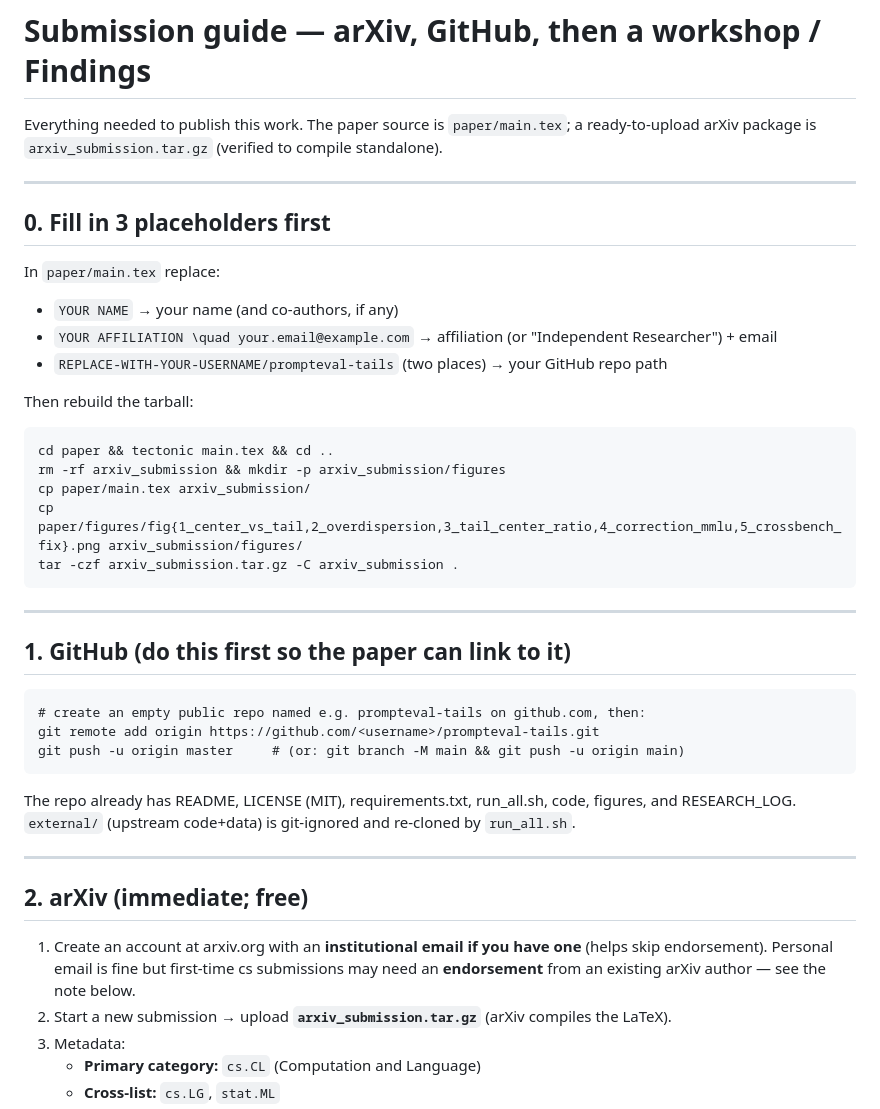
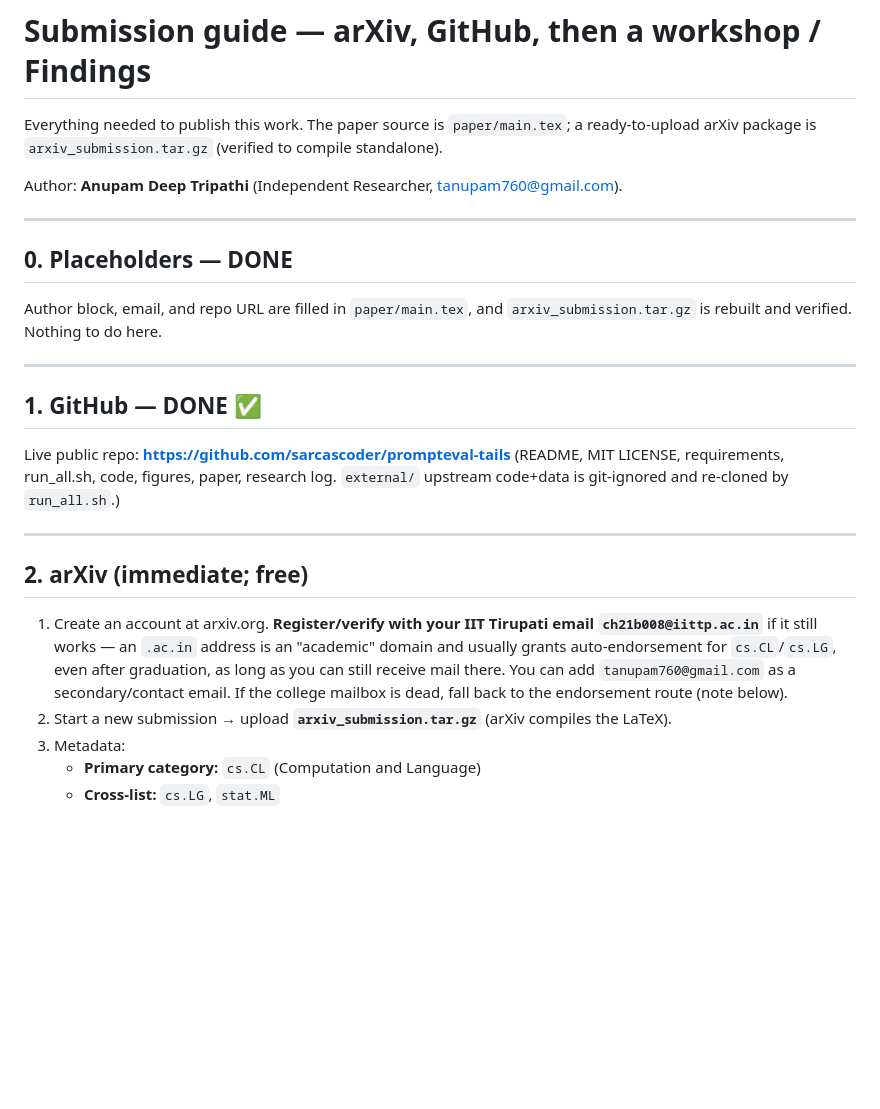
Before and after one commit to sarcascoder/prompteval-tails, a Markdown page: SUBMISSION.md, the part around the change. Drawn GitHub-style; blank space fills up the shorter version.

Commit message:
Update submission guide: GitHub live; arXiv endorsement via IIT Tirupati email

````diff
--- a/SUBMISSION.md
+++ b/SUBMISSION.md
@@ -3,37 +3,26 @@
 Everything needed to publish this work. The paper source is `paper/main.tex`; a ready-to-upload
 arXiv package is `arxiv_submission.tar.gz` (verified to compile standalone).
 
----
-## 0. Fill in 3 placeholders first
-In `paper/main.tex` replace:
-- `YOUR NAME` → your name (and co-authors, if any)
-- `YOUR AFFILIATION \quad your.email@example.com` → affiliation (or "Independent Researcher") + email
-- `REPLACE-WITH-YOUR-USERNAME/prompteval-tails` (two places) → your GitHub repo path
-
-Then rebuild the tarball:
-```
-cd paper && tectonic main.tex && cd ..
-rm -rf arxiv_submission && mkdir -p arxiv_submission/figures
-cp paper/main.tex arxiv_submission/
-cp paper/figures/fig{1_center_vs_tail,2_overdispersion,3_tail_center_ratio,4_correction_mmlu,5_crossbench_fix}.png arxiv_submission/figures/
-tar -czf arxiv_submission.tar.gz -C arxiv_submission .
-```
+Author: **Anupam Deep Tripathi** (Independent Researcher, tanupam760@gmail.com).
 
 ---
-## 1. GitHub (do this first so the paper can link to it)
-```
-# create an empty public repo named e.g. prompteval-tails on github.com, then:
-git remote add origin https://github.com/<username>/prompteval-tails.git
-git push -u origin master     # (or: git branch -M main && git push -u origin main)
-```
-The repo already has README, LICENSE (MIT), requirements.txt, run_all.sh, code, figures, and
-RESEARCH_LOG. `external/` (upstream code+data) is git-ignored and re-cloned by `run_all.sh`.
+## 0. Placeholders — DONE
+Author block, email, and repo URL are filled in `paper/main.tex`, and `arxiv_submission.tar.gz`
+is rebuilt and verified. Nothing to do here.
+
+---
+## 1. GitHub — DONE ✅
+Live public repo: **https://github.com/sarcascoder/prompteval-tails**
+(README, MIT LICENSE, requirements, run_all.sh, code, figures, paper, research log. `external/`
+upstream code+data is git-ignored and re-cloned by `run_all.sh`.)
 
 ---
 ## 2. arXiv (immediate; free)
-1. Create an account at arxiv.org with an **institutional email if you have one** (helps skip
-   endorsement). Personal email is fine but first-time cs submissions may need an **endorsement**
-   from an existing arXiv author — see the note below.
+1. Create an account at arxiv.org. **Register/verify with your IIT Tirupati email
+   `ch21b008@iittp.ac.in`** if it still works — an `.ac.in` address is an "academic" domain and
+   usually grants auto-endorsement for `cs.CL`/`cs.LG`, even after graduation, as long as you can
+   still receive mail there. You can add `tanupam760@gmail.com` as a secondary/contact email. If
+   the college mailbox is dead, fall back to the endorsement route (note below).
 2. Start a new submission → upload **`arxiv_submission.tar.gz`** (arXiv compiles the LaTeX).
 3. Metadata:
    - **Primary category:** `cs.CL` (Computation and Language)
````
